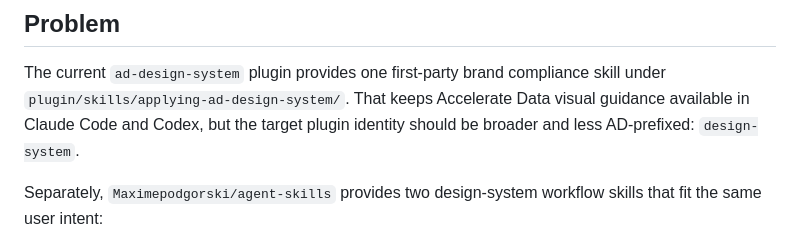
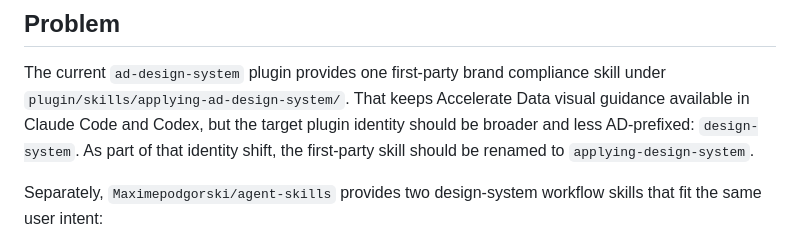
Before and after one commit to accelerate-data/ad-design-system, a Markdown page: docs/design/2026-04-25-ad-design-system-skill-expansion.md, the part around one of its changes. Rendered like a GitHub page.

```diff
--- a/docs/design/2026-04-25-ad-design-system-skill-expansion.md
+++ b/docs/design/2026-04-25-ad-design-system-skill-expansion.md
@@ -9,7 +9,9 @@
 The current `ad-design-system` plugin provides one first-party brand compliance
 skill under `plugin/skills/applying-ad-design-system/`. That keeps Accelerate
 Data visual guidance available in Claude Code and Codex, but the target plugin
-identity should be broader and less AD-prefixed: `design-system`.
+identity should be broader and less AD-prefixed: `design-system`. As part of
+that identity shift, the first-party skill should be renamed to
+`applying-design-system`.
 
 Separately, `Maximepodgorski/agent-skills` provides two design-system workflow
 skills that fit the same user intent:
```
Also changed, not shown: other parts of docs/design/2026-04-25-ad-design-system-skill-expansion.md (+52 -15 lines), 1 other file.
